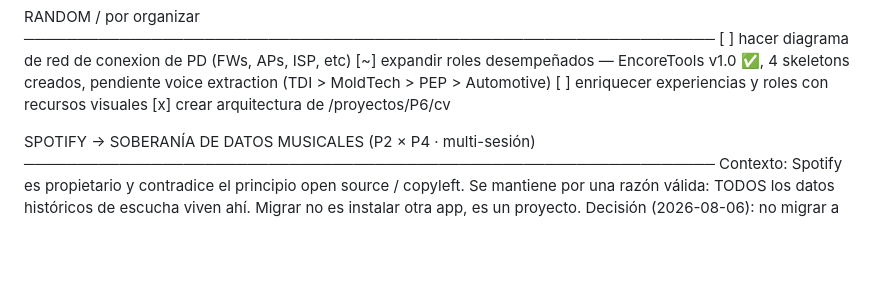
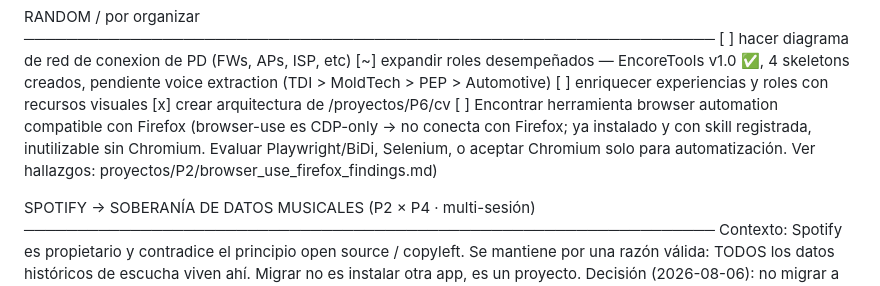
Before and after one commit to eldaniels13/mi-criterio, a Markdown page: ToDo_global_eldaniels.md, the part around the change. Rendered like a GitHub page; blank space fills up the shorter version.

Commit message:
docs(P2): browser-use = CDP-only, incompatible con Firefox; hallazgos + ToDo herramienta BiDi

```diff
--- a/ToDo_global_eldaniels.md
+++ b/ToDo_global_eldaniels.md
@@ -23,6 +23,11 @@
   [~] expandir roles desempeñados — EncoreTools v1.0 ✅, 4 skeletons creados, pendiente voice extraction (TDI > MoldTech > PEP > Automotive)
   [ ] enriquecer experiencias y roles con recursos visuales
   [x] crear arquitectura de /proyectos/P6/cv
+  [ ] Encontrar herramienta browser automation compatible con Firefox
+      (browser-use es CDP-only → no conecta con Firefox; ya instalado y
+      con skill registrada, inutilizable sin Chromium. Evaluar
+      Playwright/BiDi, Selenium, o aceptar Chromium solo para
+      automatización. Ver hallazgos: proyectos/P2/browser_use_firefox_findings.md)
 
 
   SPOTIFY → SOBERANÍA DE DATOS MUSICALES  (P2 × P4 · multi-sesión)
```
Also changed, not shown: proyectos/P2/browser_use_firefox_findings.md (added, +42 -0 lines).
